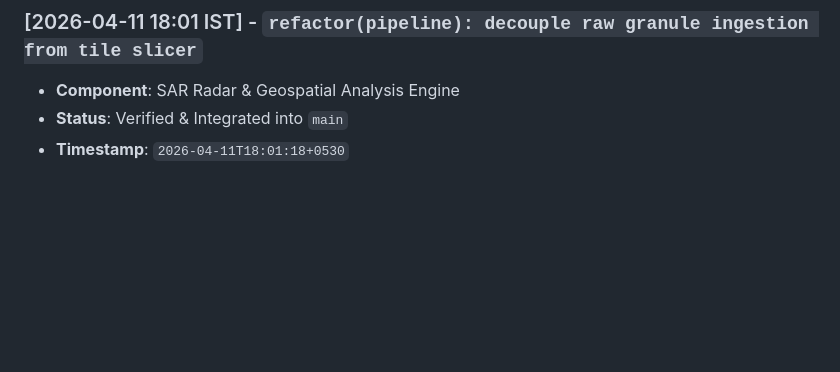
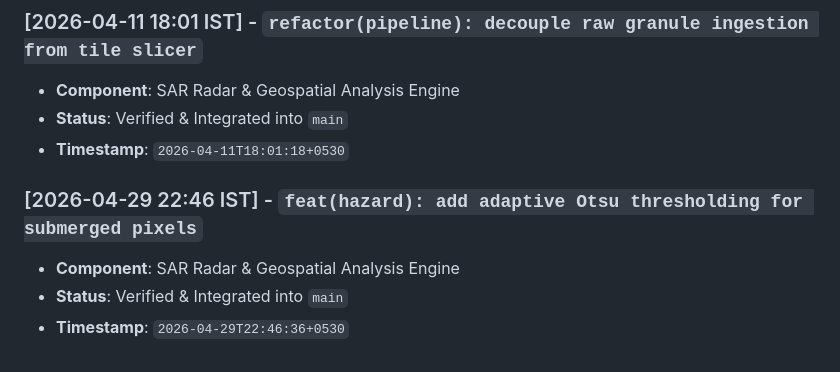
Before and after one commit to abdullah00ashraf/sentinel-hufp-v7, a Markdown page: docs/RADAR_PIPELINE_LOG.md, the part around the change. GitHub-like rendering; blank space fills up the shorter version.

Commit message:
feat(hazard): add adaptive Otsu thresholding for submerged pixels

```diff
--- a/docs/RADAR_PIPELINE_LOG.md
+++ b/docs/RADAR_PIPELINE_LOG.md
@@ -323,3 +323,8 @@ This document tracks verified architectural iterations, feature additions, and p
 - **Component**: SAR Radar & Geospatial Analysis Engine
 - **Status**: Verified & Integrated into `main`
 - **Timestamp**: `2026-04-11T18:01:18+0530`
+
+### [2026-04-29 22:46 IST] - `feat(hazard): add adaptive Otsu thresholding for submerged pixels`
+- **Component**: SAR Radar & Geospatial Analysis Engine
+- **Status**: Verified & Integrated into `main`
+- **Timestamp**: `2026-04-29T22:46:36+0530`
```
